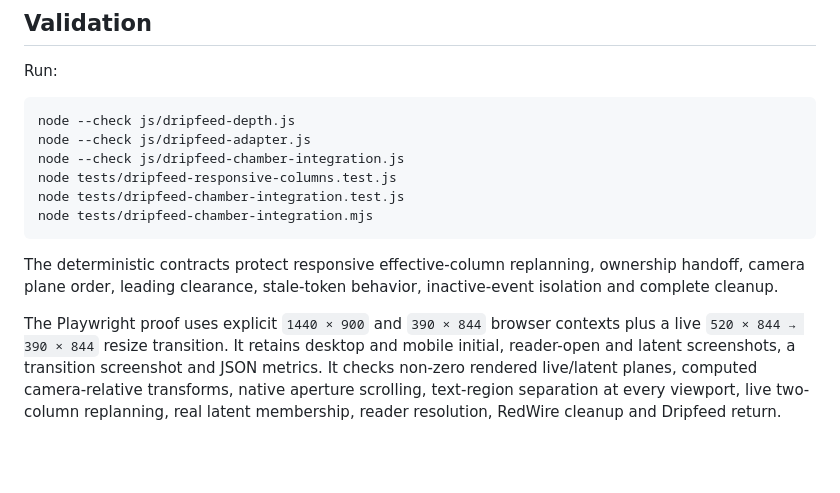
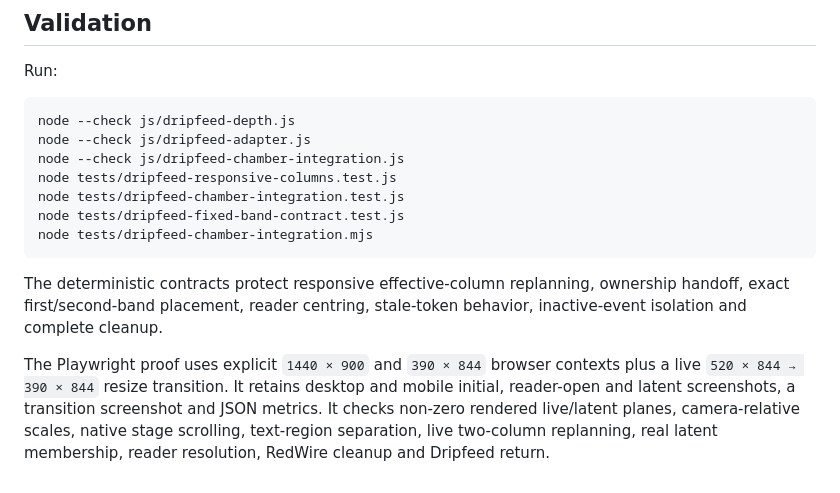
Before and after one commit to BardOfCarnac/AristCage, a Markdown page: docs/DRIPFEED-CHAMBER-INTEGRATION.md, the part around one of its changes. Rendered like a GitHub page; blank space fills up the shorter version.

````diff
--- a/docs/DRIPFEED-CHAMBER-INTEGRATION.md
+++ b/docs/DRIPFEED-CHAMBER-INTEGRATION.md
@@ -88,9 +100,10 @@ node --check js/dripfeed-adapter.js
 node --check js/dripfeed-chamber-integration.js
 node tests/dripfeed-responsive-columns.test.js
 node tests/dripfeed-chamber-integration.test.js
+node tests/dripfeed-fixed-band-contract.test.js
 node tests/dripfeed-chamber-integration.mjs
 ```
 
-The deterministic contracts protect responsive effective-column replanning, ownership handoff, camera plane order, leading clearance, stale-token behavior, inactive-event isolation and complete cleanup.
+The deterministic contracts protect responsive effective-column replanning, ownership handoff, exact first/second-band placement, reader centring, stale-token behavior, inactive-event isolation and complete cleanup.
 
-The Playwright proof uses explicit `1440 × 900` and `390 × 844` browser contexts plus a live `520 × 844 → 390 × 844` resize transition. It retains desktop and mobile initial, reader-open and latent screenshots, a transition screenshot and JSON metrics. It checks non-zero rendered live/latent planes, computed camera-relative transforms, native aperture scrolling, text-region separation at every viewport, live two-column replanning, real latent membership, reader resolution, RedWire cleanup and Dripfeed return.
+The Playwright proof uses explicit `1440 × 900` and `390 × 844` browser contexts plus a live `520 × 844 → 390 × 844` resize transition. It retains desktop and mobile initial, reader-open and latent screenshots, a transition screenshot and JSON metrics. It checks non-zero rendered live/latent planes, camera-relative scales, native stage scrolling, text-region separation, live two-column replanning, real latent membership, reader resolution, RedWire cleanup and Dripfeed return.
````
Also changed, not shown: other parts of docs/DRIPFEED-CHAMBER-INTEGRATION.md (+30 -18 lines).
